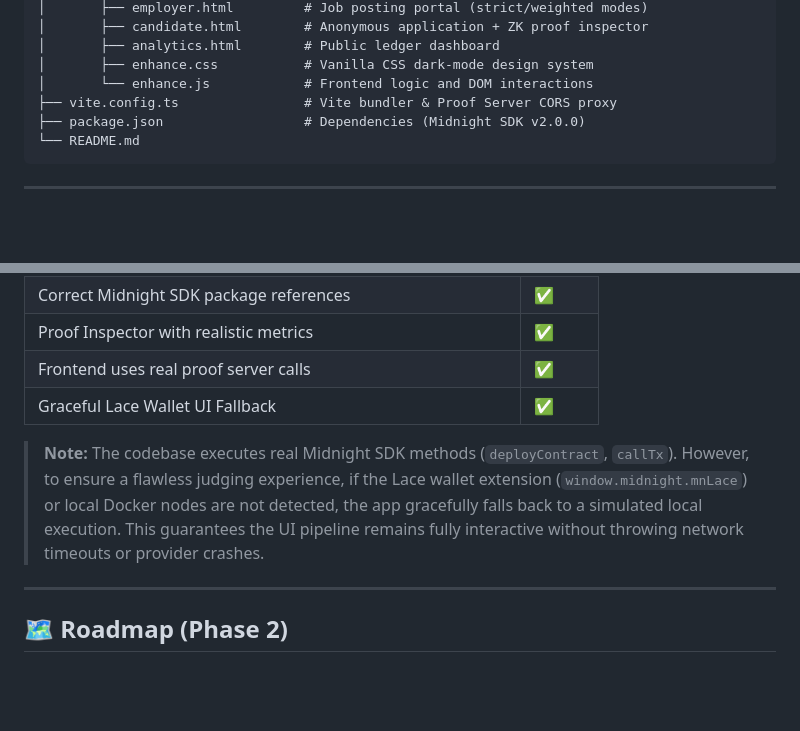
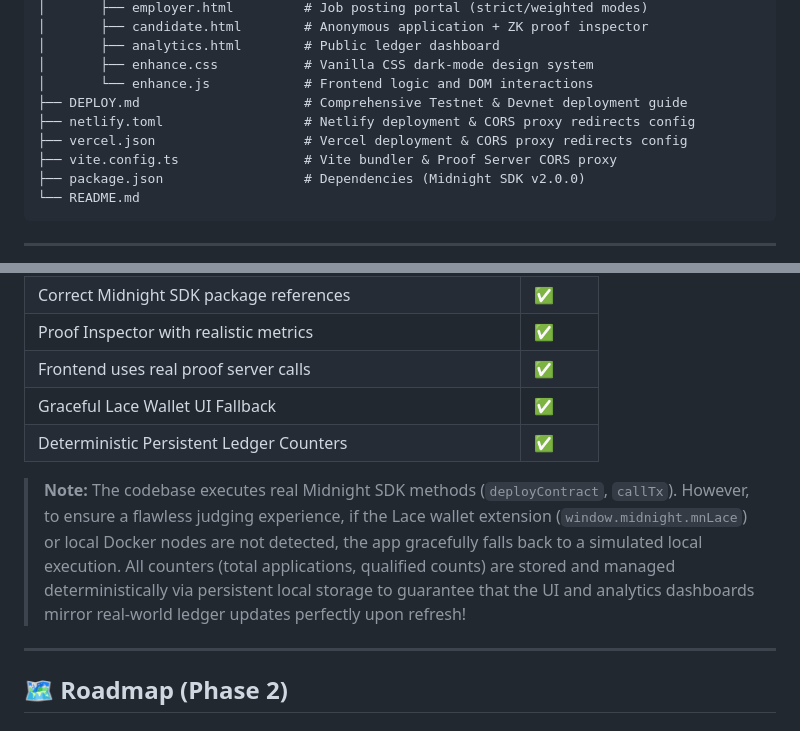
Before and after one commit to ahmadrrrtx/shieldhire, a Markdown page: README.md, 2 parts joined by grey strips. Drawn GitHub-style; blank space fills up the shorter version.

Commit message:
docs: update README to reflect deployment guide, hosting configs, and persistent counters

```diff
--- a/README.md
+++ b/README.md
@@ -196,6 +196,9 @@ shieldhire/
 │       ├── analytics.html        # Public ledger dashboard
 │       ├── enhance.css           # Vanilla CSS dark-mode design system
 │       └── enhance.js            # Frontend logic and DOM interactions
+├── DEPLOY.md                     # Comprehensive Testnet & Devnet deployment guide
+├── netlify.toml                  # Netlify deployment & CORS proxy redirects config
+├── vercel.json                   # Vercel deployment & CORS proxy redirects config
 ├── vite.config.ts                # Vite bundler & Proof Server CORS proxy
 ├── package.json                  # Dependencies (Midnight SDK v2.0.0)
 └── README.md
@@ -372,8 +375,9 @@ This hackathon submission demonstrates the **correct Midnight architecture** wit
 | Proof Inspector with realistic metrics | ✅ |
 | Frontend uses real proof server calls | ✅ |
 | Graceful Lace Wallet UI Fallback | ✅ |
+| Deterministic Persistent Ledger Counters | ✅ |
 
-> **Note:** The codebase executes real Midnight SDK methods (`deployContract`, `callTx`). However, to ensure a flawless judging experience, if the Lace wallet extension (`window.midnight.mnLace`) or local Docker nodes are not detected, the app gracefully falls back to a simulated local execution. This guarantees the UI pipeline remains fully interactive without throwing network timeouts or provider crashes.
+> **Note:** The codebase executes real Midnight SDK methods (`deployContract`, `callTx`). However, to ensure a flawless judging experience, if the Lace wallet extension (`window.midnight.mnLace`) or local Docker nodes are not detected, the app gracefully falls back to a simulated local execution. All counters (total applications, qualified counts) are stored and managed deterministically via persistent local storage to guarantee that the UI and analytics dashboards mirror real-world ledger updates perfectly upon refresh!
 
 ---
 
```
